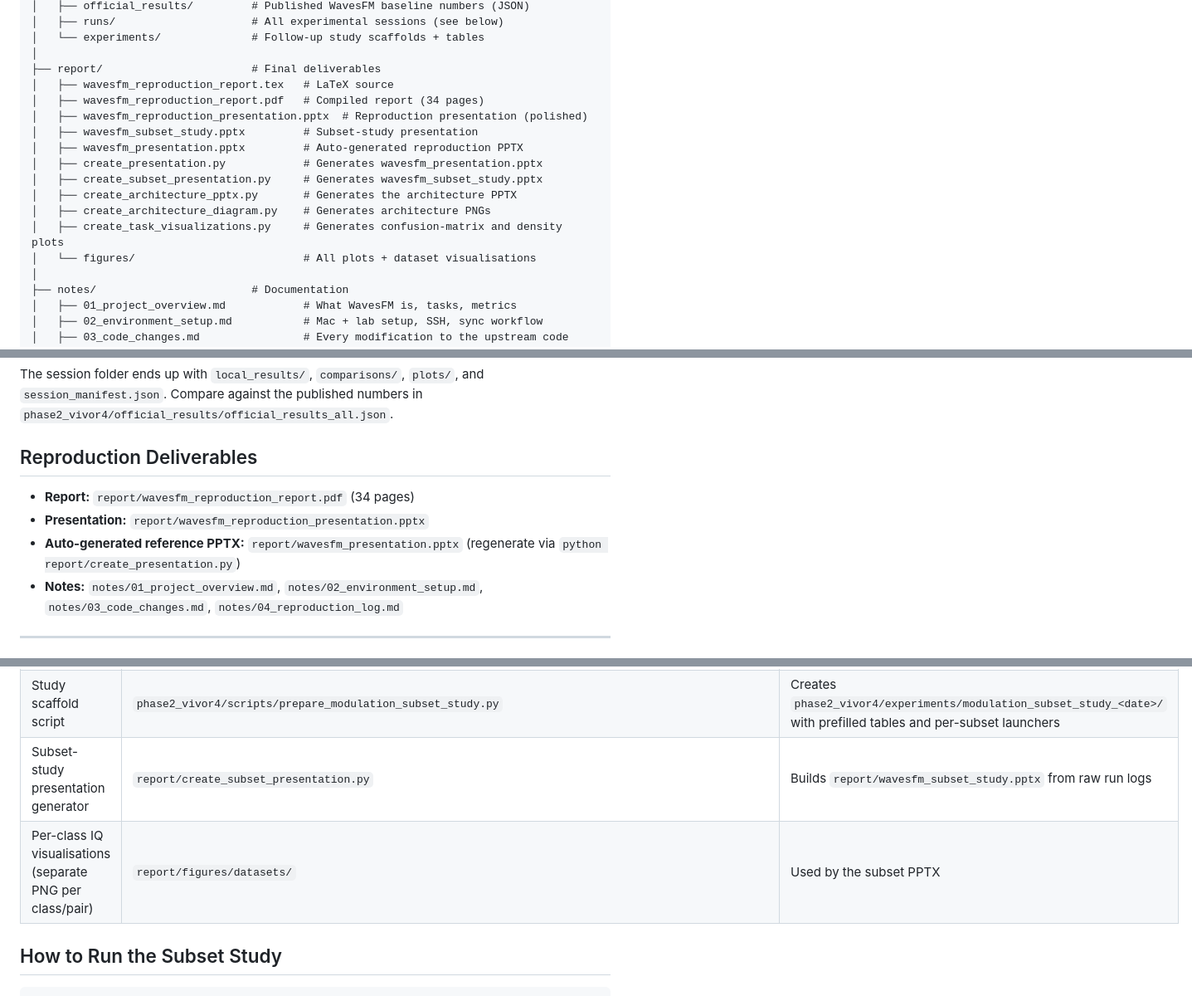
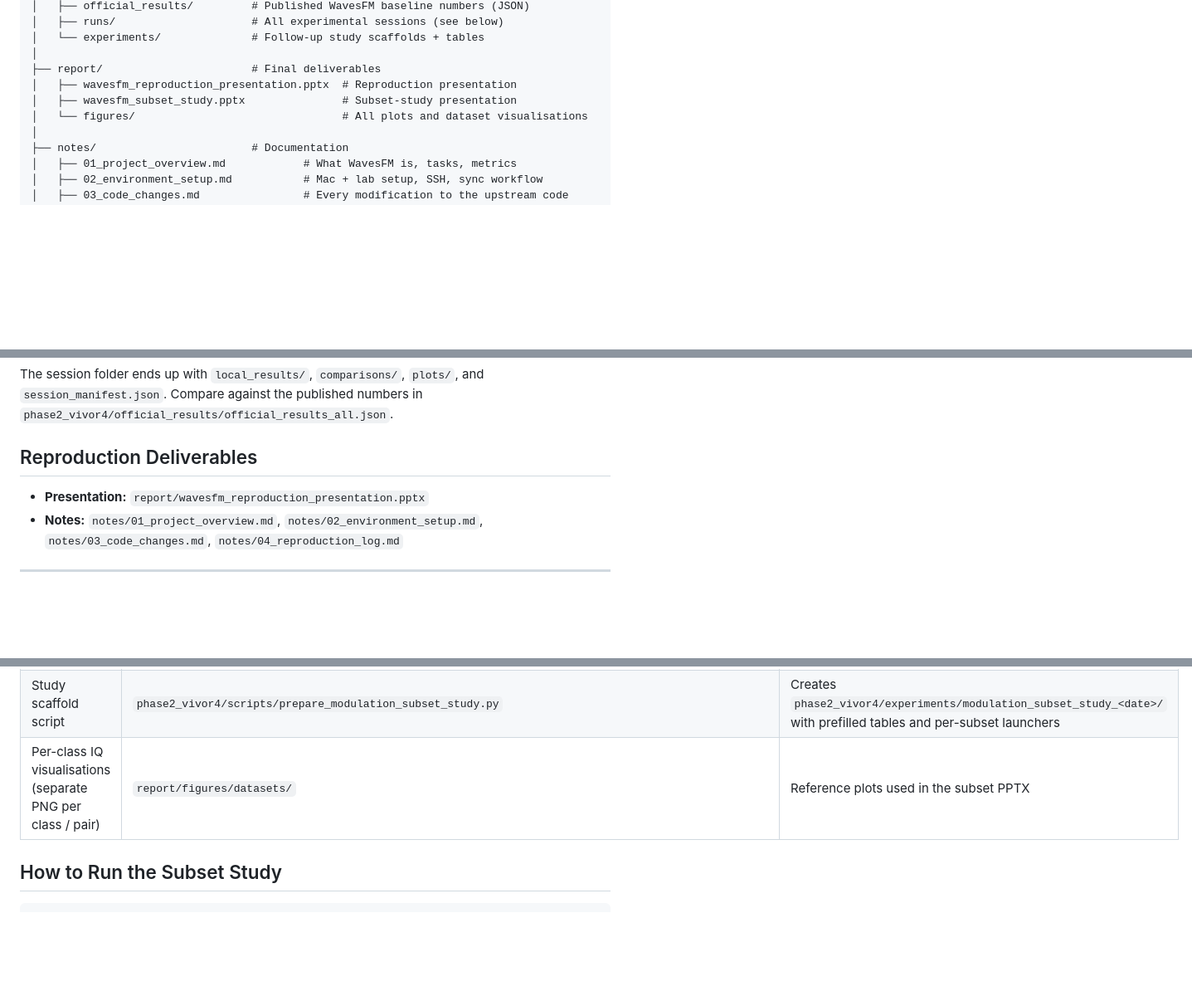
Before and after one commit to maheenfs/wavesfm-reproducibility-study, a Markdown page: README.md, 3 parts joined by grey strips. Shown at 83% size. GitHub-like rendering; blank space fills up the shorter version.

Commit message:
Trim README to ship only the two presentation deliverables
Removed mentions of the LaTeX source, PDF report, and the auxiliary
PPTX generators from the README — the reproduction PPTX and the
subset-study PPTX are the canonical deliverables.

```diff
--- a/README.md
+++ b/README.md
@@ -35,17 +35,9 @@ wavesfm_vivor4_m2/
 │   └── experiments/              # Follow-up study scaffolds + tables
 │
 ├── report/                       # Final deliverables
-│   ├── wavesfm_reproduction_report.tex   # LaTeX source
-│   ├── wavesfm_reproduction_report.pdf   # Compiled report (34 pages)
-│   ├── wavesfm_reproduction_presentation.pptx  # Reproduction presentation (polished)
-│   ├── wavesfm_subset_study.pptx         # Subset-study presentation
-│   ├── wavesfm_presentation.pptx         # Auto-generated reproduction PPTX
-│   ├── create_presentation.py            # Generates wavesfm_presentation.pptx
-│   ├── create_subset_presentation.py     # Generates wavesfm_subset_study.pptx
-│   ├── create_architecture_pptx.py       # Generates the architecture PPTX
-│   ├── create_architecture_diagram.py    # Generates architecture PNGs
-│   ├── create_task_visualizations.py     # Generates confusion-matrix and density plots
-│   └── figures/                          # All plots + dataset visualisations
+│   ├── wavesfm_reproduction_presentation.pptx  # Reproduction presentation
+│   ├── wavesfm_subset_study.pptx               # Subset-study presentation
+│   └── figures/                                # All plots and dataset visualisations
 │
 ├── notes/                        # Documentation
 │   ├── 01_project_overview.md            # What WavesFM is, tasks, metrics
@@ -199,10 +191,7 @@ and `session_manifest.json`. Compare against the published numbers in
 
 ## Reproduction Deliverables
 
-- **Report:** `report/wavesfm_reproduction_report.pdf` (34 pages)
 - **Presentation:** `report/wavesfm_reproduction_presentation.pptx`
-- **Auto-generated reference PPTX:** `report/wavesfm_presentation.pptx`
-  (regenerate via `python report/create_presentation.py`)
 - **Notes:** `notes/01_project_overview.md`, `notes/02_environment_setup.md`,
   `notes/03_code_changes.md`, `notes/04_reproduction_log.md`
 
@@ -265,8 +254,7 @@ the table.
 | Pass-through through the supervised tracker | `phase2_vivor4/scripts/wait_for_radcom_and_run_next.py` | Each subset gets its own session root |
 | Experiment-aware dashboard, plot, summary, comparison manifests | `phase2_vivor4/scripts/{plot_local_detailed_eval,summarize_local_results,compare_with_official}.py` | Subset runs render visually distinct from the full-data ones |
 | Study scaffold script | `phase2_vivor4/scripts/prepare_modulation_subset_study.py` | Creates `phase2_vivor4/experiments/modulation_subset_study_<date>/` with prefilled tables and per-subset launchers |
-| Subset-study presentation generator | `report/create_subset_presentation.py` | Builds `report/wavesfm_subset_study.pptx` from raw run logs |
-| Per-class IQ visualisations (separate PNG per class/pair) | `report/figures/datasets/` | Used by the subset PPTX |
+| Per-class IQ visualisations (separate PNG per class / pair) | `report/figures/datasets/` | Reference plots used in the subset PPTX |
 
 ## How to Run the Subset Study
 
```
